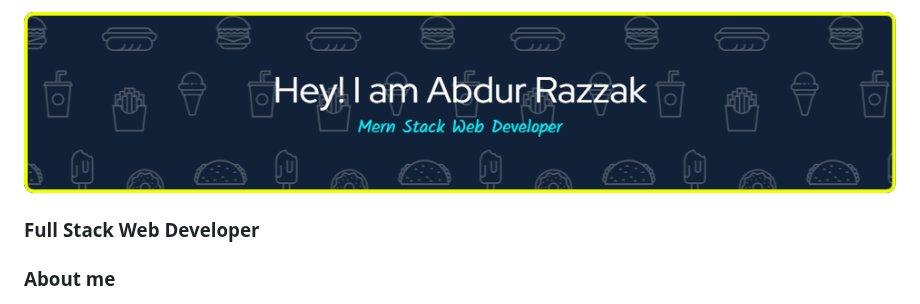
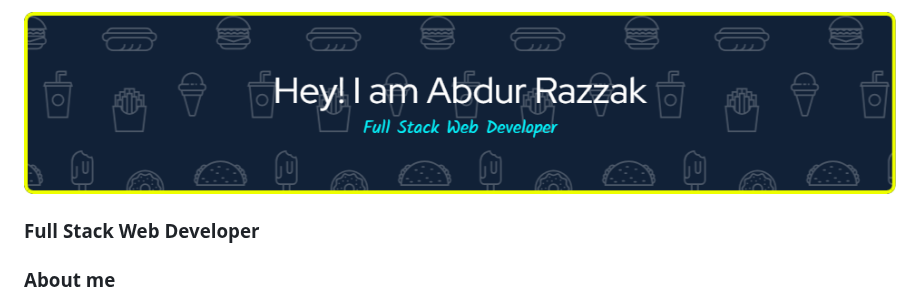
Before and after one commit to fabrazzak/fabrazzak, a Markdown page: README.md, the part around the change. Drawn GitHub-style.

```diff
--- a/README.md
+++ b/README.md
@@ -1,5 +1,5 @@
 <div align="center">
-    <img height="200" src="https://raw.githubusercontent.com/fabrazzak/fabrazzak/refs/heads/main/github-header-image.png" />
+    <img height="200" src="https://raw.githubusercontent.com/fabrazzak/fabrazzak/refs/heads/main/github-header-image%20(1).png" />
 </div>
 
 ###
```
